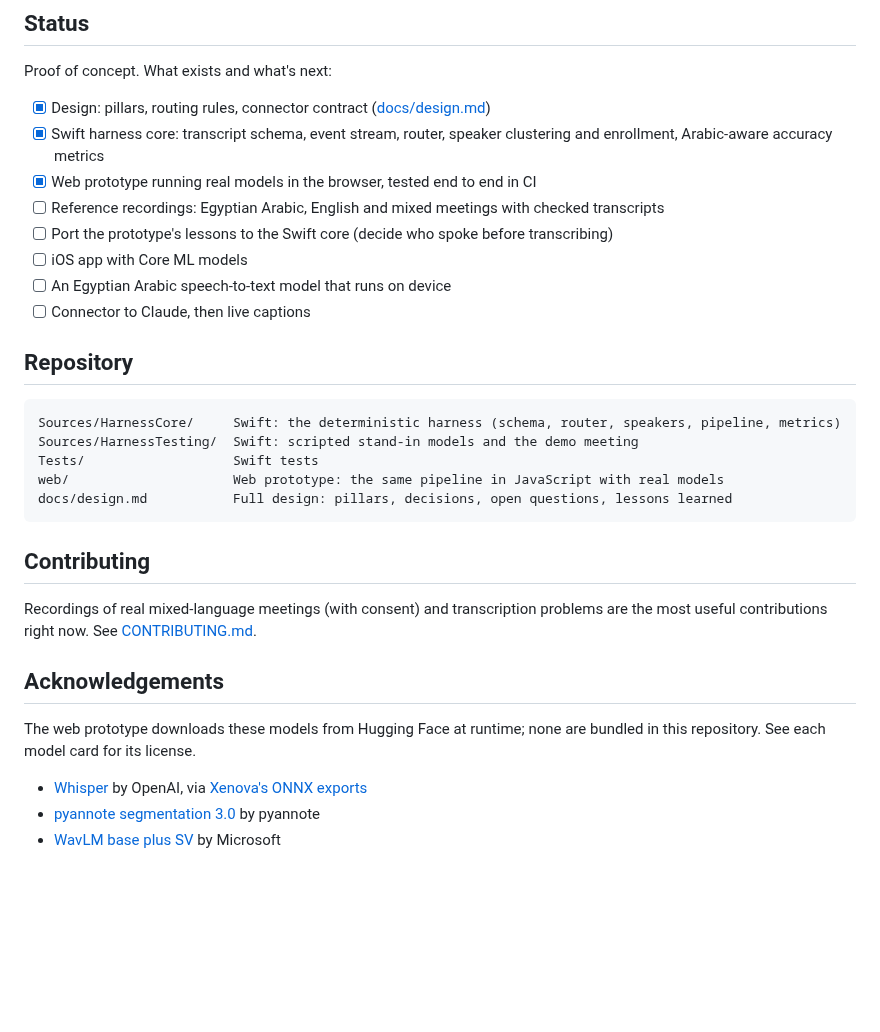
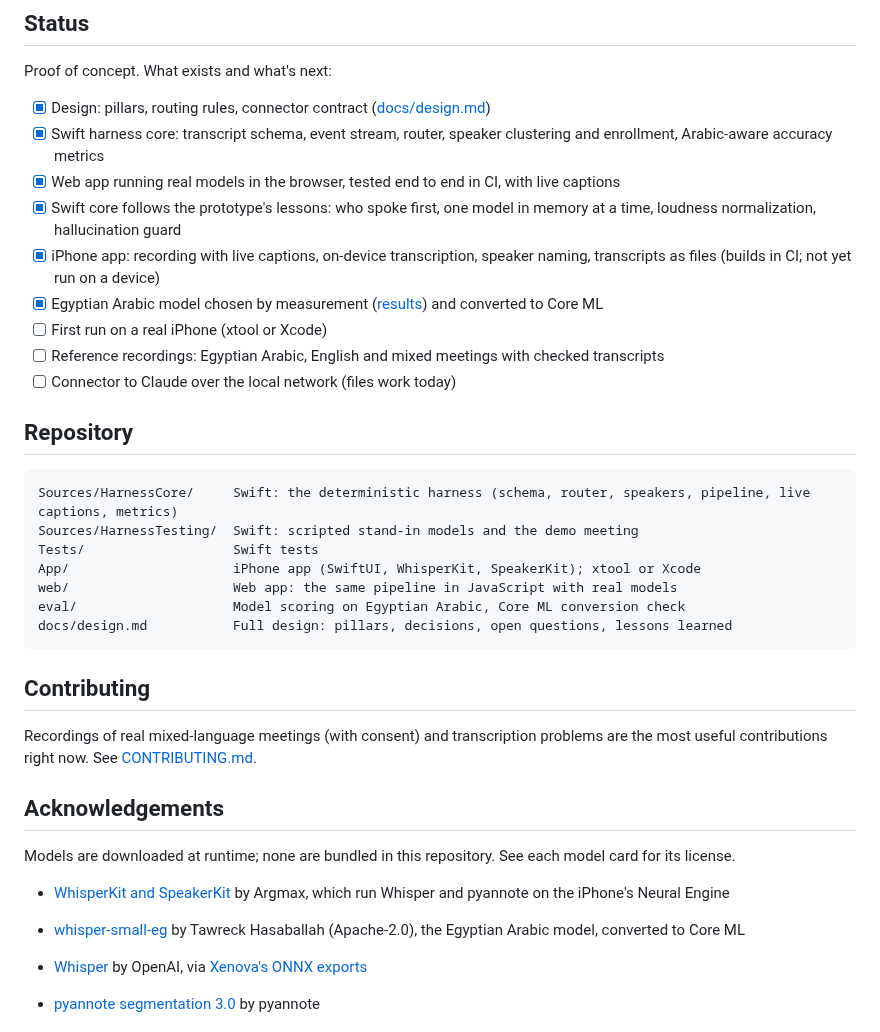
Before and after one commit to MohamedMostafaSal/meeting-harness, a Markdown page: README.md, the part around one of its changes. GitHub-like rendering; blank space fills up the shorter version.

````diff
--- a/README.md
+++ b/README.md
@@ -118,20 +138,23 @@ Proof of concept. What exists and what's next:
 
 - [x] Design: pillars, routing rules, connector contract ([docs/design.md](docs/design.md))
 - [x] Swift harness core: transcript schema, event stream, router, speaker clustering and enrollment, Arabic-aware accuracy metrics
-- [x] Web prototype running real models in the browser, tested end to end in CI
+- [x] Web app running real models in the browser, tested end to end in CI, with live captions
+- [x] Swift core follows the prototype's lessons: who spoke first, one model in memory at a time, loudness normalization, hallucination guard
+- [x] iPhone app: recording with live captions, on-device transcription, speaker naming, transcripts as files (builds in CI; not yet run on a device)
+- [x] Egyptian Arabic model chosen by measurement ([results](eval/results/egyptian-asr-2026-10-30.md)) and converted to Core ML
+- [ ] First run on a real iPhone (xtool or Xcode)
 - [ ] Reference recordings: Egyptian Arabic, English and mixed meetings with checked transcripts
-- [ ] Port the prototype's lessons to the Swift core (decide who spoke before transcribing)
-- [ ] iOS app with Core ML models
-- [ ] An Egyptian Arabic speech-to-text model that runs on device
-- [ ] Connector to Claude, then live captions
+- [ ] Connector to Claude over the local network (files work today)
 
 ## Repository
 
 ```
-Sources/HarnessCore/     Swift: the deterministic harness (schema, router, speakers, pipeline, metrics)
+Sources/HarnessCore/     Swift: the deterministic harness (schema, router, speakers, pipeline, live captions, metrics)
 Sources/HarnessTesting/  Swift: scripted stand-in models and the demo meeting
 Tests/                   Swift tests
-web/                     Web prototype: the same pipeline in JavaScript with real models
+App/                     iPhone app (SwiftUI, WhisperKit, SpeakerKit); xtool or Xcode
+web/                     Web app: the same pipeline in JavaScript with real models
+eval/                    Model scoring on Egyptian Arabic, Core ML conversion check
 docs/design.md           Full design: pillars, decisions, open questions, lessons learned
 ```
 
@@ -141,7 +164,10 @@ Recordings of real mixed-language meetings (with consent) and transcription prob
 
 ## Acknowledgements
 
-The web prototype downloads these models from Hugging Face at runtime; none are bundled in this repository. See each model card for its license.
+Models are downloaded at runtime; none are bundled in this repository. See each model card for its license.
+
+- [WhisperKit and SpeakerKit](https://github.com/argmaxinc/argmax-oss-swift) by Argmax, which run Whisper and pyannote on the iPhone's Neural Engine
+- [whisper-small-eg](https://huggingface.co/tawreck-hasaballah/whisper-small-eg) by Tawreck Hasaballah (Apache-2.0), the Egyptian Arabic model, converted to Core ML
 
 - [Whisper](https://github.com/openai/whisper) by OpenAI, via [Xenova's ONNX exports](https://huggingface.co/Xenova/whisper-base)
 - [pyannote segmentation 3.0](https://huggingface.co/onnx-community/pyannote-segmentation-3.0) by pyannote
````
Also changed, not shown: other parts of README.md (+23 -3 lines), docs/screenshots/web-idle-dark.png (added), docs/screenshots/web-idle-light.png (added), docs/screenshots/web-live-dark.png (added), docs/screenshots/web-live-light.png (added), docs/screenshots/web-transcript-dark.png (added), docs/screenshots/web-transcript-light.png (added).
